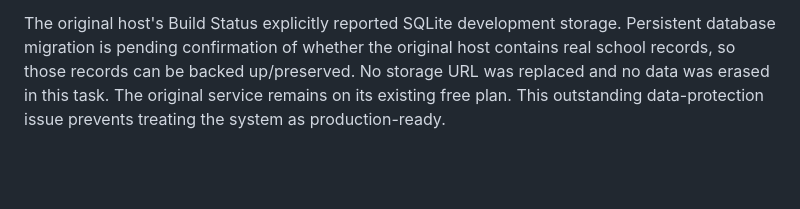
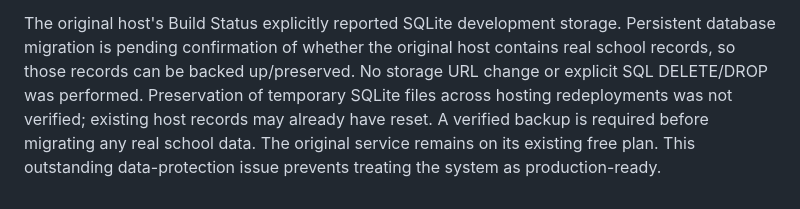
Before and after one commit to irfanmehmood5703-web/SchoolFlow, a Markdown page: docs/MOBILE_CLIENTS_STATUS.md, the part around the change. Rendered like a GitHub page; blank space fills up the shorter version.

Commit message:
[skip render] Clarify that temporary SQLite preservation is unverified
Record that no explicit SQL deletion or storage URL change was performed, while avoiding a claim that ephemeral files survived hosting redeployments. Real school records need a verified backup before permanent-storage migration.

```diff
--- a/docs/MOBILE_CLIENTS_STATUS.md
+++ b/docs/MOBILE_CLIENTS_STATUS.md
@@ -59,6 +59,9 @@ heartbeat was refused with HTTP401. No live recipient was queued or messaged.
 The original host's Build Status explicitly reported SQLite development storage.
 Persistent database migration is pending confirmation of whether the original
 host contains real school records, so those records can be backed up/preserved.
-No storage URL was replaced and no data was erased in this task. The original
-service remains on its existing free plan. This outstanding data-protection
+No storage URL change or explicit SQL DELETE/DROP was performed. Preservation
+of temporary SQLite files across hosting redeployments was not verified;
+existing host records may already have reset. A verified backup is required
+before migrating any real school data. The original service remains on its
+existing free plan. This outstanding data-protection
 issue prevents treating the system as production-ready.
```
